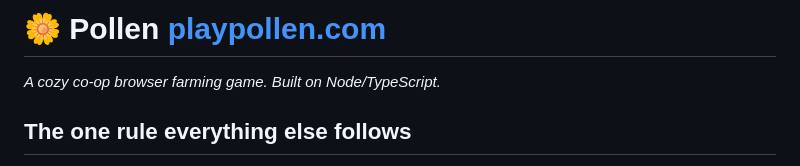
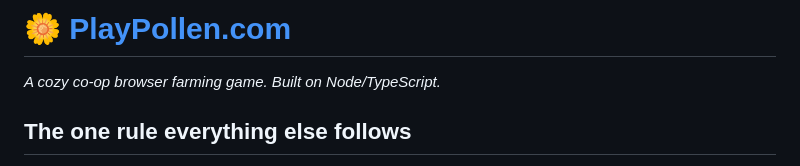
Before and after one commit to PlayPollen/pollen, a Markdown page: README.md, the part around the change. Rendered like a GitHub page.

```diff
--- a/README.md
+++ b/README.md
@@ -1,4 +1,4 @@
-# 🌼 Pollen [playpollen.com](http://www.playpollen.com)
+# 🌼 [PlayPollen.com](http://www.playpollen.com)
 
 *A cozy co-op browser farming game. Built on Node/TypeScript.*
 
```
